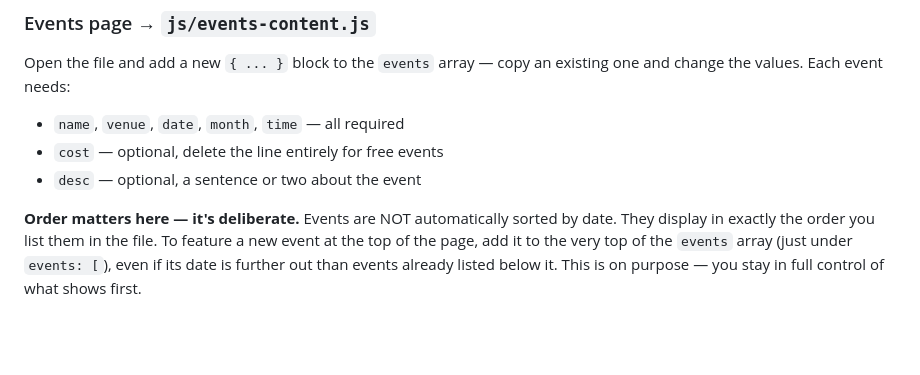
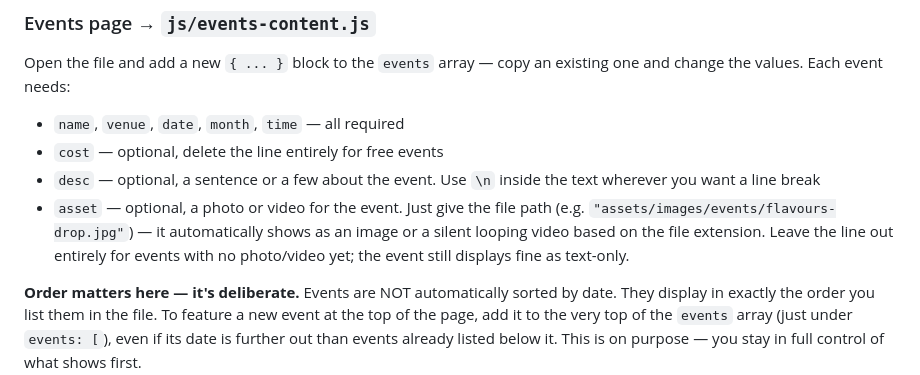
Before and after one commit to SirdyBirdy/KefiYo, a Markdown page: README.md, the part around the change. Drawn GitHub-style; blank space fills up the shorter version.

```diff
--- a/README.md
+++ b/README.md
@@ -60,7 +60,13 @@ Open the file and add a new `{ ... }` block to the `events` array — copy an
 existing one and change the values. Each event needs:
 - `name`, `venue`, `date`, `month`, `time` — all required
 - `cost` — optional, delete the line entirely for free events
-- `desc` — optional, a sentence or two about the event
+- `desc` — optional, a sentence or a few about the event. Use `\n` inside
+  the text wherever you want a line break
+- `asset` — optional, a photo or video for the event. Just give the file
+  path (e.g. `"assets/images/events/flavours-drop.jpg"`) — it automatically
+  shows as an image or a silent looping video based on the file extension.
+  Leave the line out entirely for events with no photo/video yet; the event
+  still displays fine as text-only.
 
 **Order matters here — it's deliberate.** Events are NOT automatically
 sorted by date. They display in exactly the order you list them in the file.
```
